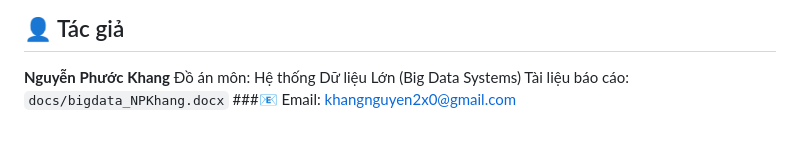
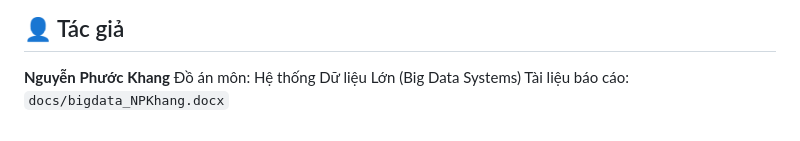
Before and after one commit to ankhg222/vietnam-it-jobs-bigdata, a Markdown page: README.md, the part around the change. GitHub-like rendering.

```diff
--- a/README.md
+++ b/README.md
@@ -371,4 +371,3 @@ Output sau khi chạy Spark jobs lưu tại `data/parquet/`:
 **Nguyễn Phước Khang**
 Đồ án môn: Hệ thống Dữ liệu Lớn (Big Data Systems)
 Tài liệu báo cáo: `docs/bigdata_NPKhang.docx`
-###📧 Email: khangnguyen2x0@gmail.com
```
